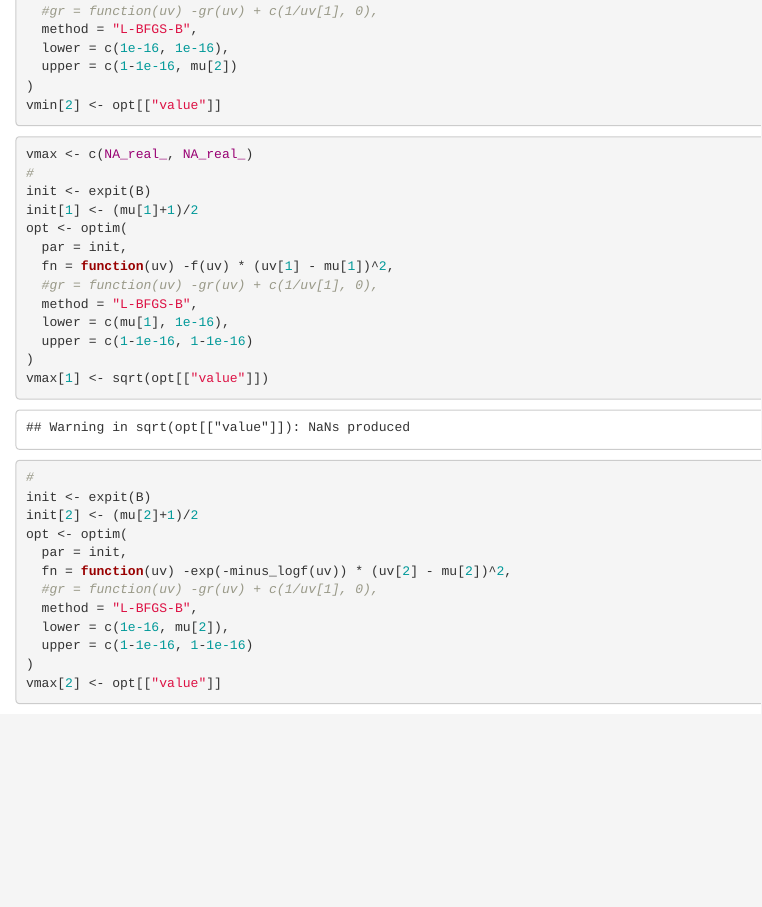
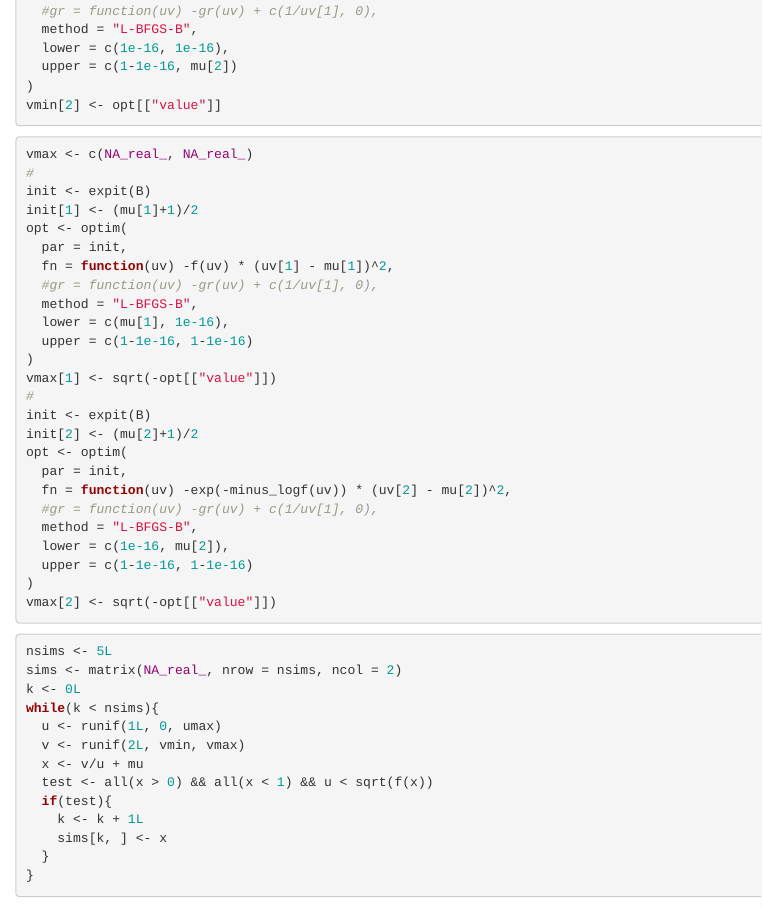
Before and after one commit to stla/gfilogisreg, an R Markdown document (inst/essais/gradient.Rmd): the page in a window 1100 px wide, from 1920 px down. Rendered offline with R 4.5, knitr and Pandoc, with nearby package versions; code that draws random numbers runs with fixed seeds of ours.

Commit message:
essai RoU

````diff
--- a/inst/essais/gradient.Rmd
+++ b/inst/essais/gradient.Rmd
@@ -127,7 +127,7 @@ opt <- optim(
   lower = c(mu[1], 1e-16),
   upper = c(1-1e-16, 1-1e-16)
 )
-vmax[1] <- sqrt(opt[["value"]])
+vmax[1] <- sqrt(-opt[["value"]])
 #
 init <- expit(B)
 init[2] <- (mu[2]+1)/2
@@ -139,5 +139,21 @@ opt <- optim(
   lower = c(1e-16, mu[2]),
   upper = c(1-1e-16, 1-1e-16)
 )
-vmax[2] <- opt[["value"]]
+vmax[2] <- sqrt(-opt[["value"]])
 ```
+
+```{r}
+nsims <- 5L
+sims <- matrix(NA_real_, nrow = nsims, ncol = 2)
+k <- 0L
+while(k < nsims){
+  u <- runif(1L, 0, umax)
+  v <- runif(2L, vmin, vmax)
+  x <- v/u + mu
+  test <- all(x > 0) && all(x < 1) && u < sqrt(f(x))
+  if(test){
+    k <- k + 1L
+    sims[k, ] <- x
+  }
+}
+```
````
